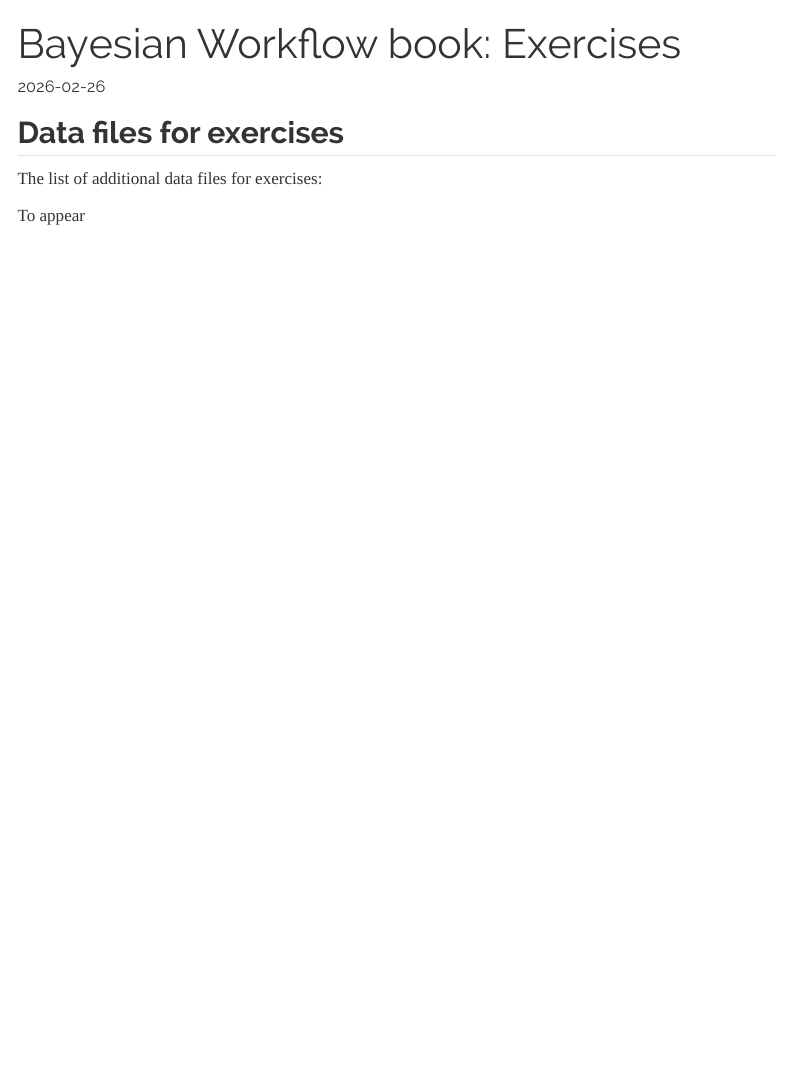
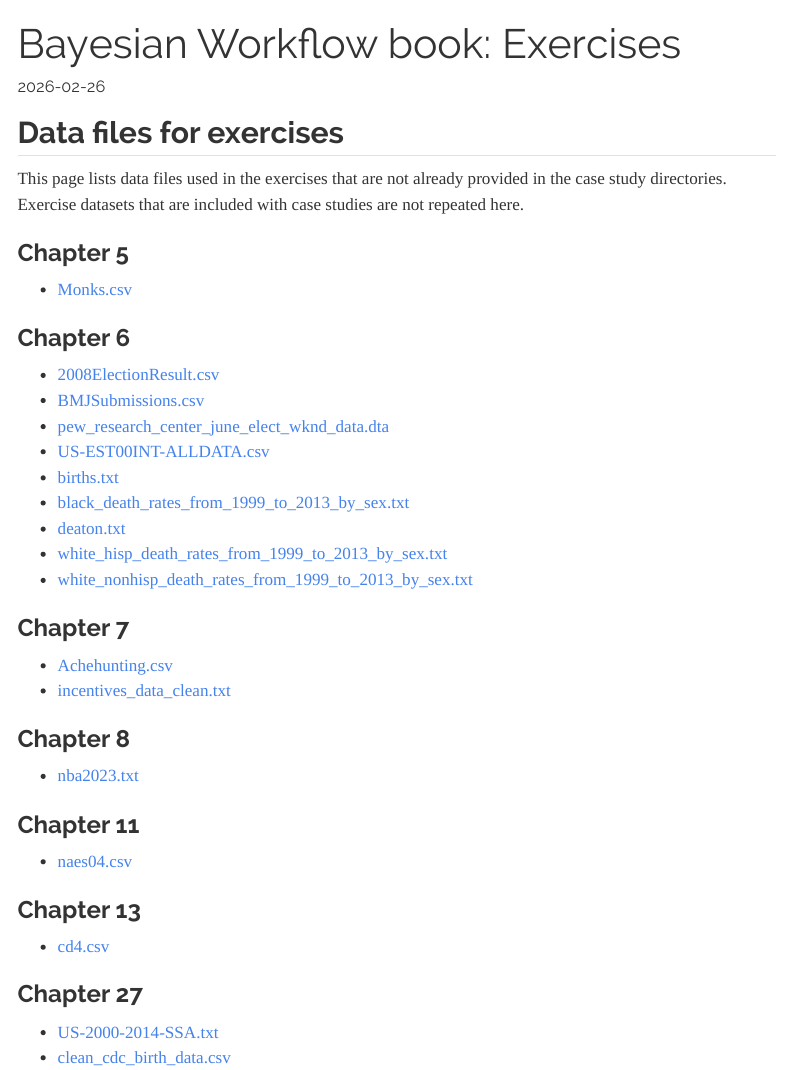
Before and after one commit to avehtari/Bayesian-Workflow, a Quarto document (exercises.qmd): the page in a window 1100 px wide, from its top. Rendered offline with R 4.5, knitr and Pandoc in place of Quarto, with nearby package versions; menus at the side of the page are left out.

Commit message:
Add list of exercise data files

```diff
--- a/exercises.qmd
+++ b/exercises.qmd
@@ -10,6 +10,44 @@ format:
 
 ## Data files for exercises
 
-The list of additional data files for exercises:
+This page lists data files used in the exercises that are not already provided
+in the case study directories. Exercise datasets that are included with case
+studies are not repeated here.
 
-To appear
+### Chapter 5
+
+- [Monks.csv](http://github.com/avehtari/Bayesian-Workflow/blob/main/exercises/chapter_05/Monks.csv)
+
+### Chapter 6
+
+- [2008ElectionResult.csv](http://github.com/avehtari/Bayesian-Workflow/blob/main/exercises/chapter_06/2008ElectionResult.csv)
+- [BMJSubmissions.csv](http://github.com/avehtari/Bayesian-Workflow/blob/main/exercises/chapter_06/BMJSubmissions.csv)
+- [pew_research_center_june_elect_wknd_data.dta](http://github.com/avehtari/Bayesian-Workflow/blob/main/exercises/chapter_06/pew_research_center_june_elect_wknd_data.dta)
+- [US-EST00INT-ALLDATA.csv](http://github.com/avehtari/Bayesian-Workflow/blob/main/exercises/chapter_06/cdc/US-EST00INT-ALLDATA.csv)
+- [births.txt](http://github.com/avehtari/Bayesian-Workflow/blob/main/exercises/chapter_06/cdc/births.txt)
+- [black_death_rates_from_1999_to_2013_by_sex.txt](http://github.com/avehtari/Bayesian-Workflow/blob/main/exercises/chapter_06/cdc/black_death_rates_from_1999_to_2013_by_sex.txt)
+- [deaton.txt](http://github.com/avehtari/Bayesian-Workflow/blob/main/exercises/chapter_06/cdc/deaton.txt)
+- [white_hisp_death_rates_from_1999_to_2013_by_sex.txt](http://github.com/avehtari/Bayesian-Workflow/blob/main/exercises/chapter_06/cdc/white_hisp_death_rates_from_1999_to_2013_by_sex.txt)
+- [white_nonhisp_death_rates_from_1999_to_2013_by_sex.txt](http://github.com/avehtari/Bayesian-Workflow/blob/main/exercises/chapter_06/cdc/white_nonhisp_death_rates_from_1999_to_2013_by_sex.txt)
+
+### Chapter 7
+
+- [Achehunting.csv](http://github.com/avehtari/Bayesian-Workflow/blob/main/exercises/chapter_07/Achehunting.csv)
+- [incentives_data_clean.txt](http://github.com/avehtari/Bayesian-Workflow/blob/main/exercises/chapter_07/incentives_data_clean.txt)
+
+### Chapter 8
+
+- [nba2023.txt](http://github.com/avehtari/Bayesian-Workflow/blob/main/exercises/chapter_08/nba2023.txt)
+
+### Chapter 11
+
+- [naes04.csv](http://github.com/avehtari/Bayesian-Workflow/blob/main/exercises/chapter_11/naes04.csv)
+
+### Chapter 13
+
+- [cd4.csv](http://github.com/avehtari/Bayesian-Workflow/blob/main/exercises/chapter_13/cd4.csv)
+
+### Chapter 27
+
+- [US-2000-2014-SSA.txt](http://github.com/avehtari/Bayesian-Workflow/blob/main/exercises/chapter_27/US-2000-2014-SSA.txt)
+- [clean_cdc_birth_data.csv](http://github.com/avehtari/Bayesian-Workflow/blob/main/exercises/chapter_27/clean_cdc_birth_data.csv)
```
